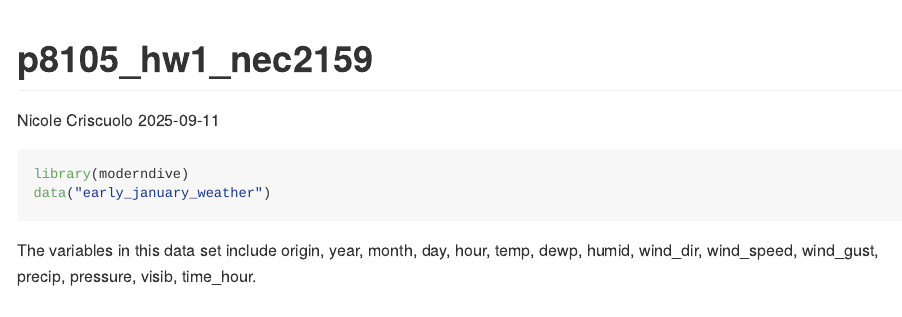
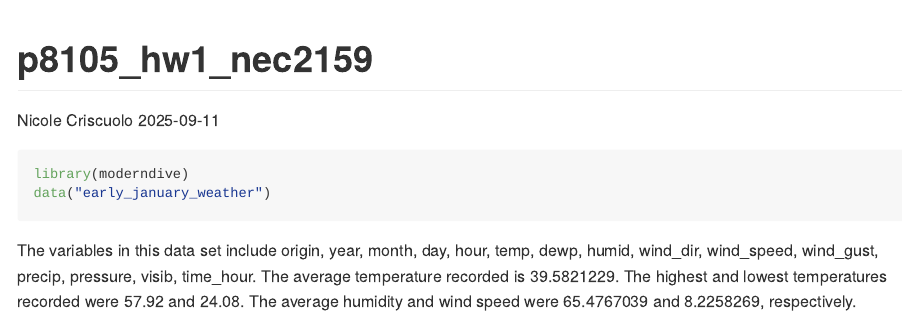
Before and after one commit to nicolecriscuolo/p8105_hw1_nec2159, an R Markdown document (p8105_hw1_nec2159.Rmd): the page in a window 1100 px wide, from its top. The pictures show the output file p8105_hw1_nec2159.md that the author committed with the source, drawn offline in the style of GitHub.

Commit message:
Added values of important variables

````diff
--- a/p8105_hw1_nec2159.Rmd
+++ b/p8105_hw1_nec2159.Rmd
@@ -10,4 +10,4 @@ library(moderndive)
 data("early_january_weather")
 ```
 
-The variables in this data set include `r names(early_january_weather)`.
+The variables in this data set include `r names(early_january_weather)`. The average temperature recorded is `r mean(early_january_weather$temp)`. The highest and lowest temperatures recorded were `r max(early_january_weather$temp)` and `r min(early_january_weather$temp)`. The average humidity and wind speed were `r mean(early_january_weather$humid)` and `r mean(early_january_weather$wind_speed)`, respectively.
````
Also changed, not shown: p8105_hw1_nec2159.md.
